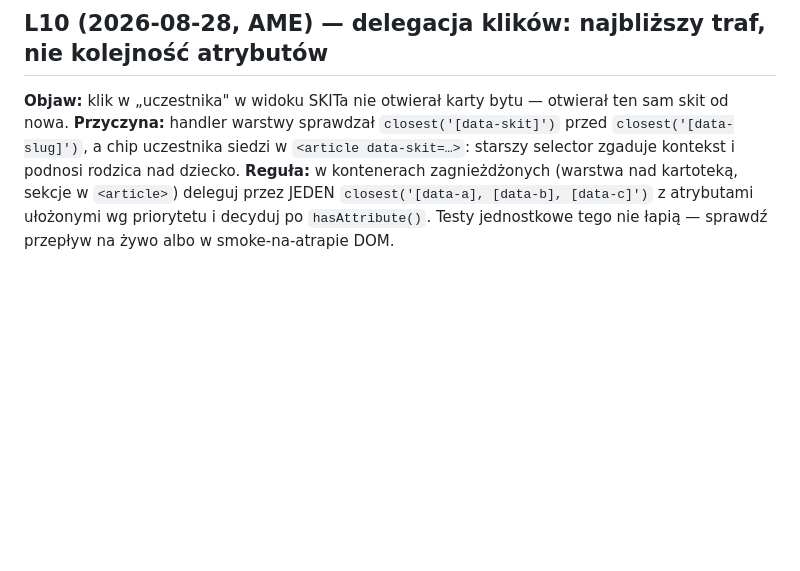
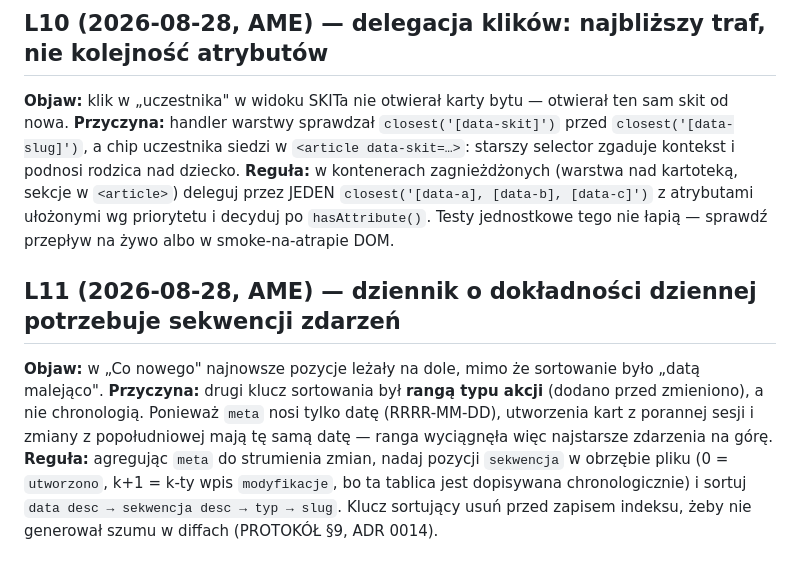
Before and after one commit to szybkoiwyraznie-rgb/AME, a Markdown page: docs/LESSONS.md, the part around the change. Drawn GitHub-style; blank space fills up the shorter version.

```diff
--- a/docs/LESSONS.md
+++ b/docs/LESSONS.md
@@ -116,3 +116,17 @@ starszy selector zgaduje kontekst i podnosi rodzica nad dziecko.
 atrybutami ułożonymi wg priorytetu i decyduj po `hasAttribute()`. Testy
 jednostkowe tego nie łapią — sprawdź przepływ na żywo albo w smoke-na-atrapie
 DOM.
+
+## L11 (2026-08-28, AME) — dziennik o dokładności dziennej potrzebuje sekwencji zdarzeń
+
+**Objaw:** w „Co nowego" najnowsze pozycje leżały na dole, mimo że sortowanie
+było „datą malejąco".
+**Przyczyna:** drugi klucz sortowania był **rangą typu akcji** (dodano przed
+zmieniono), a nie chronologią. Ponieważ `meta` nosi tylko datę (RRRR-MM-DD),
+utworzenia kart z porannej sesji i zmiany z popołudniowej mają tę samą datę —
+ranga wyciągnęła więc najstarsze zdarzenia na górę.
+**Reguła:** agregując `meta` do strumienia zmian, nadaj pozycji `sekwencja` w
+obrzębie pliku (0 = `utworzono`, k+1 = k-ty wpis `modyfikacje`, bo ta tablica
+jest dopisywana chronologicznie) i sortuj `data desc → sekwencja desc → typ →
+slug`. Klucz sortujący usuń przed zapisem indeksu, żeby nie generował szumu w
+diffach (PROTOKÓŁ §9, ADR 0014).
```
Also changed, not shown: docs/setup/HANDOFF_2026-08-28-M3.md (+16 -1 lines).
